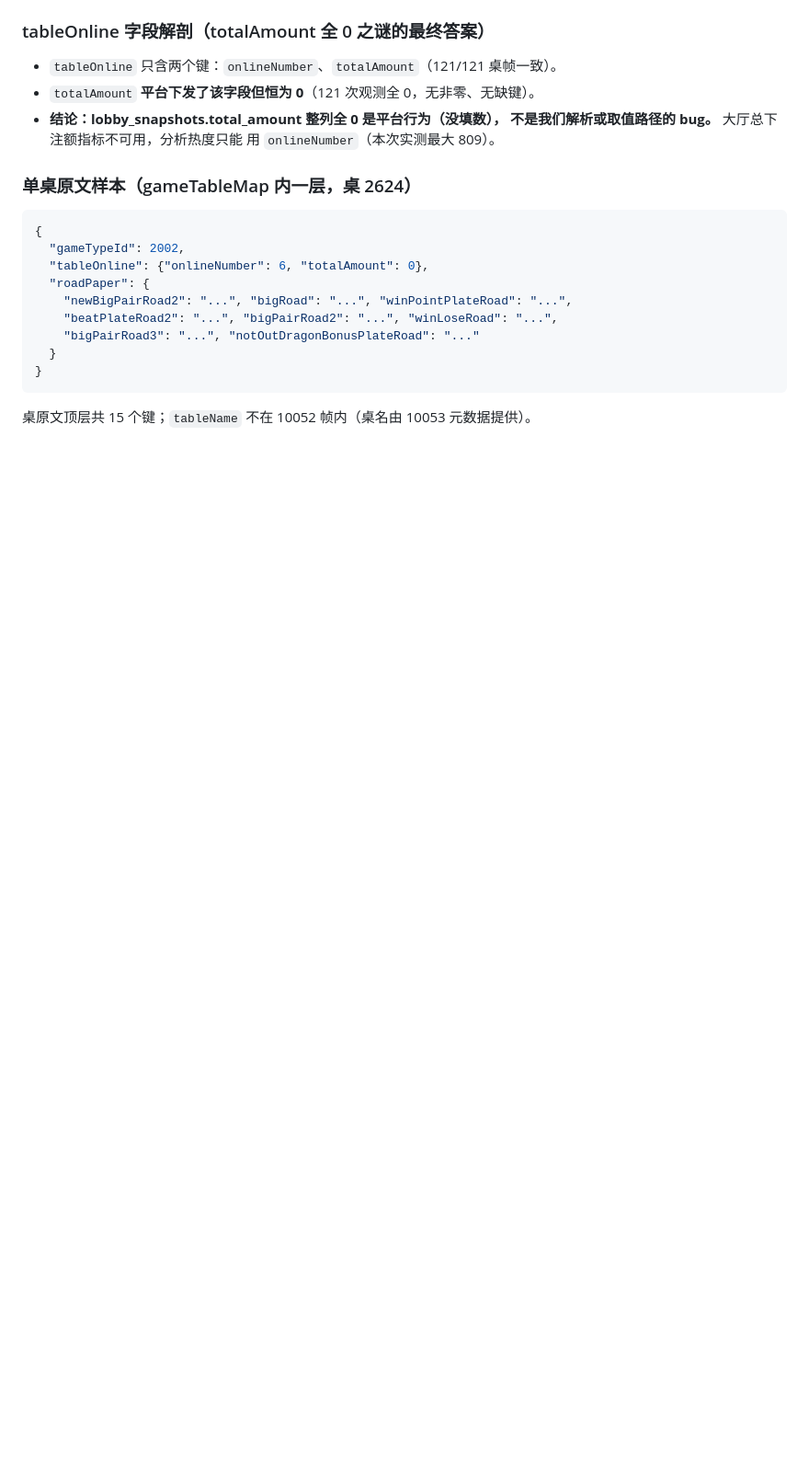
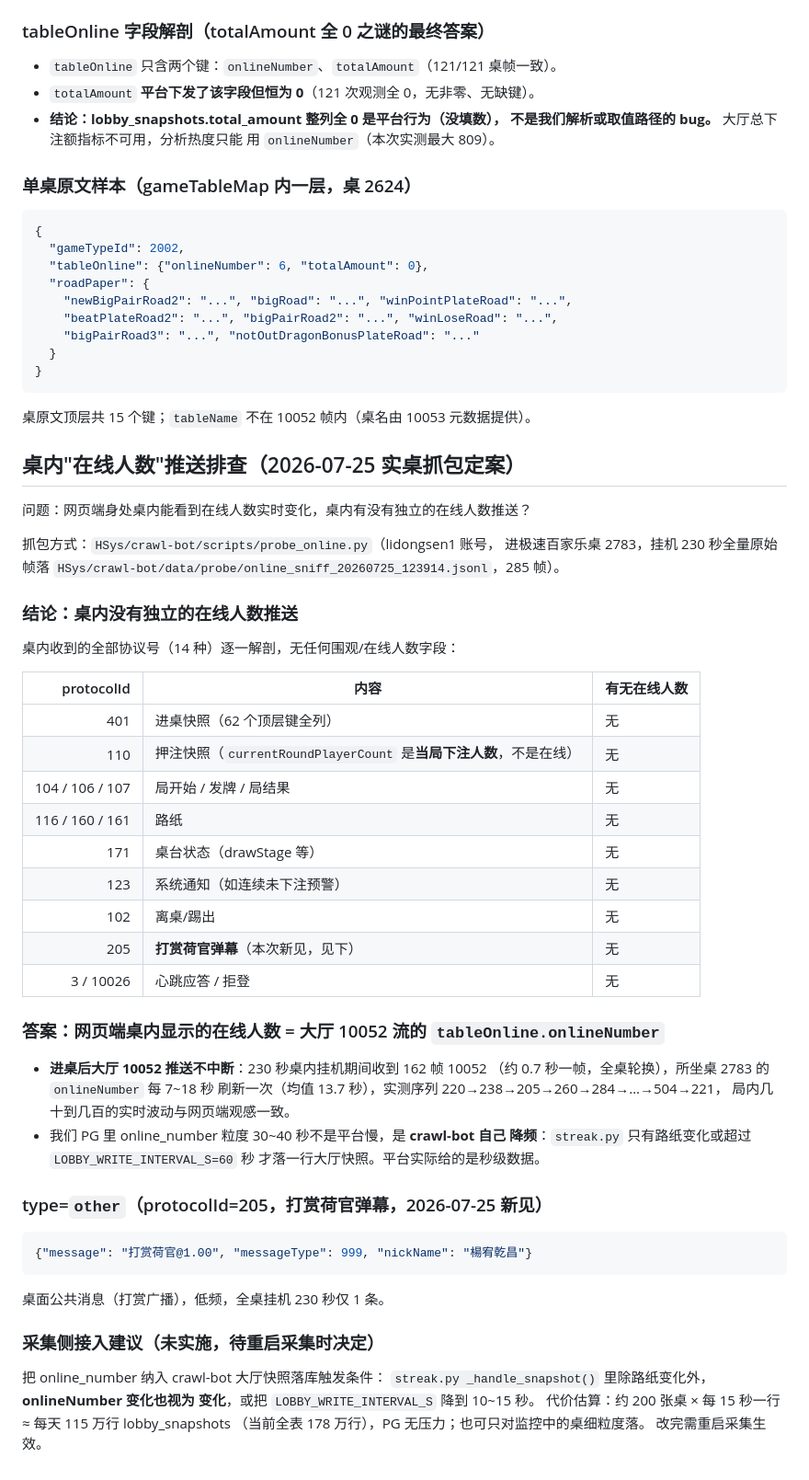
Before and after one commit to jefftsaome/HData, a Markdown page: docs/数据样本.md, the part around the change. Shown at 92% size. GitHub-like rendering; blank space fills up the shorter version.

Commit message:
docs(数据样本): 桌内在线人数排查定案 + 205 打赏弹幕帧
实桌抓包（230 秒 285 帧全量）：桌内无独立在线人数推送，
网页端桌内在线人数来自大厅 10052 流（进桌后不中断，每桌 7~18 秒刷新）。
补充 205 打赏荷官弹幕帧样本。含采集侧接入建议（未实施）。

````diff
--- a/docs/数据样本.md
+++ b/docs/数据样本.md
@@ -718,3 +718,54 @@ param 内层字段（与 hdata `build_login_msg` 完全一致，仅一处差异
 ```
 
 桌原文顶层共 15 个键；`tableName` 不在 10052 帧内（桌名由 10053 元数据提供）。
+
+## 桌内"在线人数"推送排查（2026-07-25 实桌抓包定案）
+
+问题：网页端身处桌内能看到在线人数实时变化，桌内有没有独立的在线人数推送？
+
+抓包方式：`HSys/crawl-bot/scripts/probe_online.py`（lidongsen1 账号，
+进极速百家乐桌 2783，挂机 230 秒全量原始帧落
+`HSys/crawl-bot/data/probe/online_sniff_20260725_123914.jsonl`，285 帧）。
+
+### 结论：**桌内没有独立的在线人数推送**
+
+桌内收到的全部协议号（14 种）逐一解剖，无任何围观/在线人数字段：
+
+| protocolId | 内容 | 有无在线人数 |
+|---:|---|---|
+| 401 | 进桌快照（62 个顶层键全列） | 无 |
+| 110 | 押注快照（`currentRoundPlayerCount` 是**当局下注人数**，不是在线） | 无 |
+| 104 / 106 / 107 | 局开始 / 发牌 / 局结果 | 无 |
+| 116 / 160 / 161 | 路纸 | 无 |
+| 171 | 桌台状态（drawStage 等） | 无 |
+| 123 | 系统通知（如连续未下注预警） | 无 |
+| 102 | 离桌/踢出 | 无 |
+| 205 | **打赏荷官弹幕**（本次新见，见下） | 无 |
+| 3 / 10026 | 心跳应答 / 拒登 | 无 |
+
+### 答案：网页端桌内显示的在线人数 = 大厅 10052 流的 `tableOnline.onlineNumber`
+
+- **进桌后大厅 10052 推送不中断**：230 秒桌内挂机期间收到 162 帧 10052
+  （约 0.7 秒一帧，全桌轮换），所坐桌 2783 的 `onlineNumber` 每 7~18 秒
+  刷新一次（均值 13.7 秒），实测序列 220→238→205→260→284→…→504→221，
+  局内几十到几百的实时波动与网页端观感一致。
+- 我们 PG 里 online_number 粒度 30~40 秒不是平台慢，是 **crawl-bot 自己
+  降频**：`streak.py` 只有路纸变化或超过 `LOBBY_WRITE_INTERVAL_S=60` 秒
+  才落一行大厅快照。平台实际给的是秒级数据。
+
+### type=`other`（protocolId=205，打赏荷官弹幕，2026-07-25 新见）
+
+```json
+{"message": "打赏荷官@1.00", "messageType": 999, "nickName": "楊宥乾昌"}
+```
+
+桌面公共消息（打赏广播），低频，全桌挂机 230 秒仅 1 条。
+
+### 采集侧接入建议（未实施，待重启采集时决定）
+
+把 online_number 纳入 crawl-bot 大厅快照落库触发条件：
+`streak.py _handle_snapshot()` 里除路纸变化外，**onlineNumber 变化也视为
+变化**，或把 `LOBBY_WRITE_INTERVAL_S` 降到 10~15 秒。
+代价估算：约 200 张桌 × 每 15 秒一行 ≈ 每天 115 万行 lobby_snapshots
+（当前全表 178 万行），PG 无压力；也可只对监控中的桌细粒度落。
+改完需重启采集生效。
````
